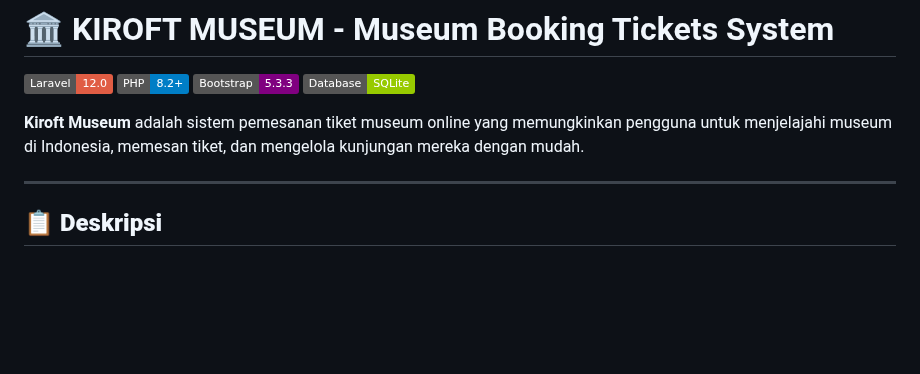
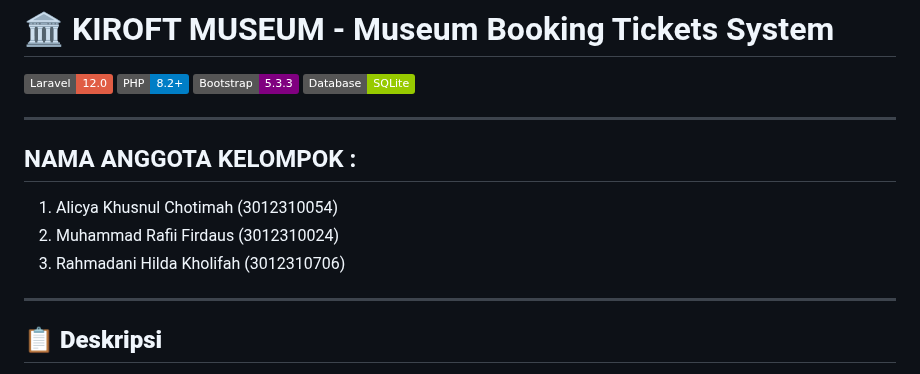
Before and after one commit to RafiiFirdaus/KiroftMuseum, a Markdown page: README.md, the part around the change. GitHub-like rendering; badges without logos; blank space fills up the shorter version.

Commit message:
Update README.md
menambahkan nama setiap anggota kelompok beserta NIM ke dalam file README.md

```diff
--- a/README.md
+++ b/README.md
@@ -5,7 +5,12 @@
 ![Bootstrap](https://img.shields.io/badge/Bootstrap-5.3.3-purple.svg)
 ![SQLite](https://img.shields.io/badge/Database-SQLite-green.svg)
 
-**Kiroft Museum** adalah sistem pemesanan tiket museum online yang memungkinkan pengguna untuk menjelajahi museum di Indonesia, memesan tiket, dan mengelola kunjungan mereka dengan mudah.
+------------------------------------------------------------------------------------
+
+## NAMA ANGGOTA KELOMPOK :
+1. Alicya Khusnul Chotimah  (3012310054)
+2. Muhammad Rafii Firdaus   (3012310024)
+3. Rahmadani Hilda Kholifah (3012310706)
 
 --------------------------------------------------------------------------------------
 
```
